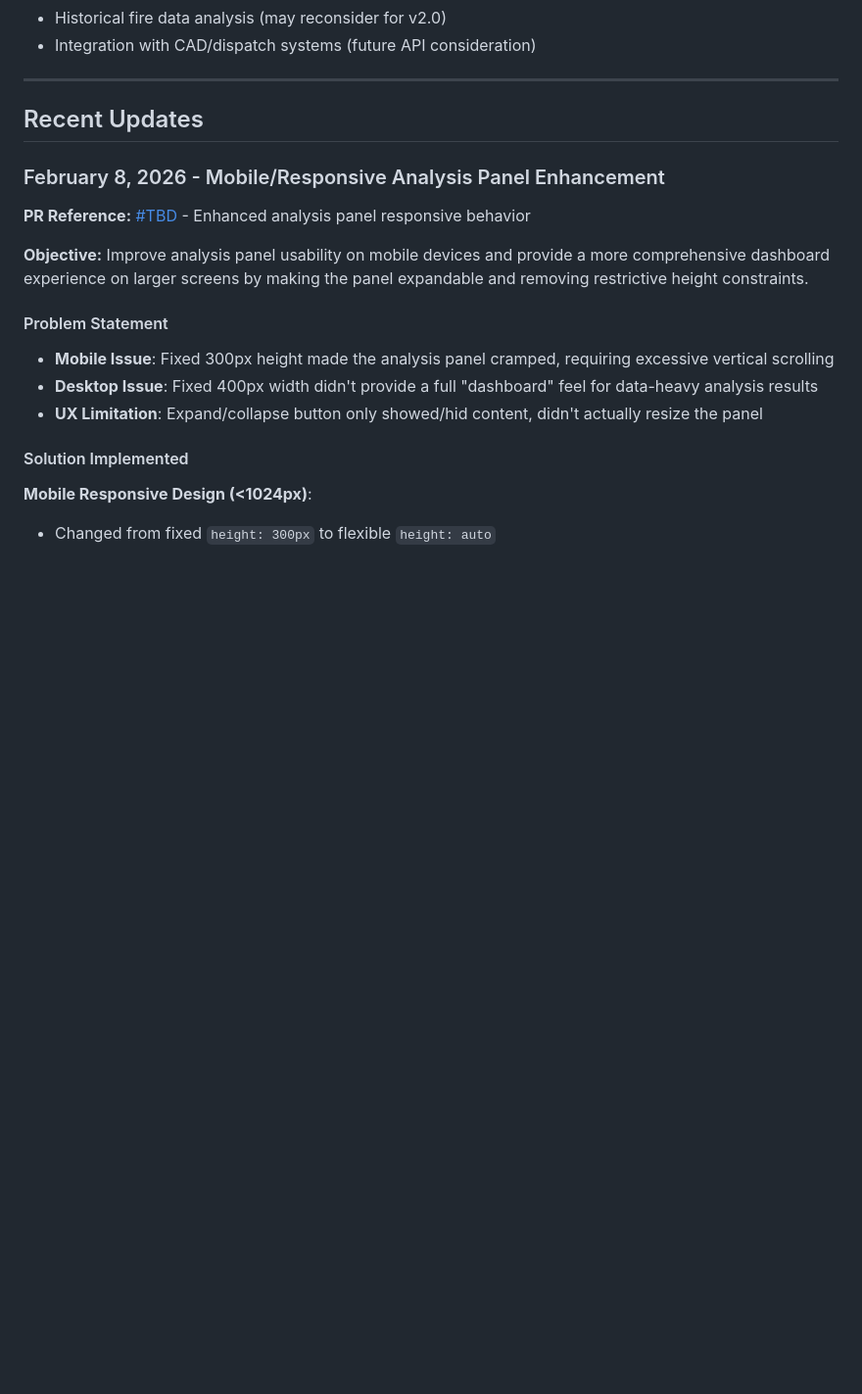
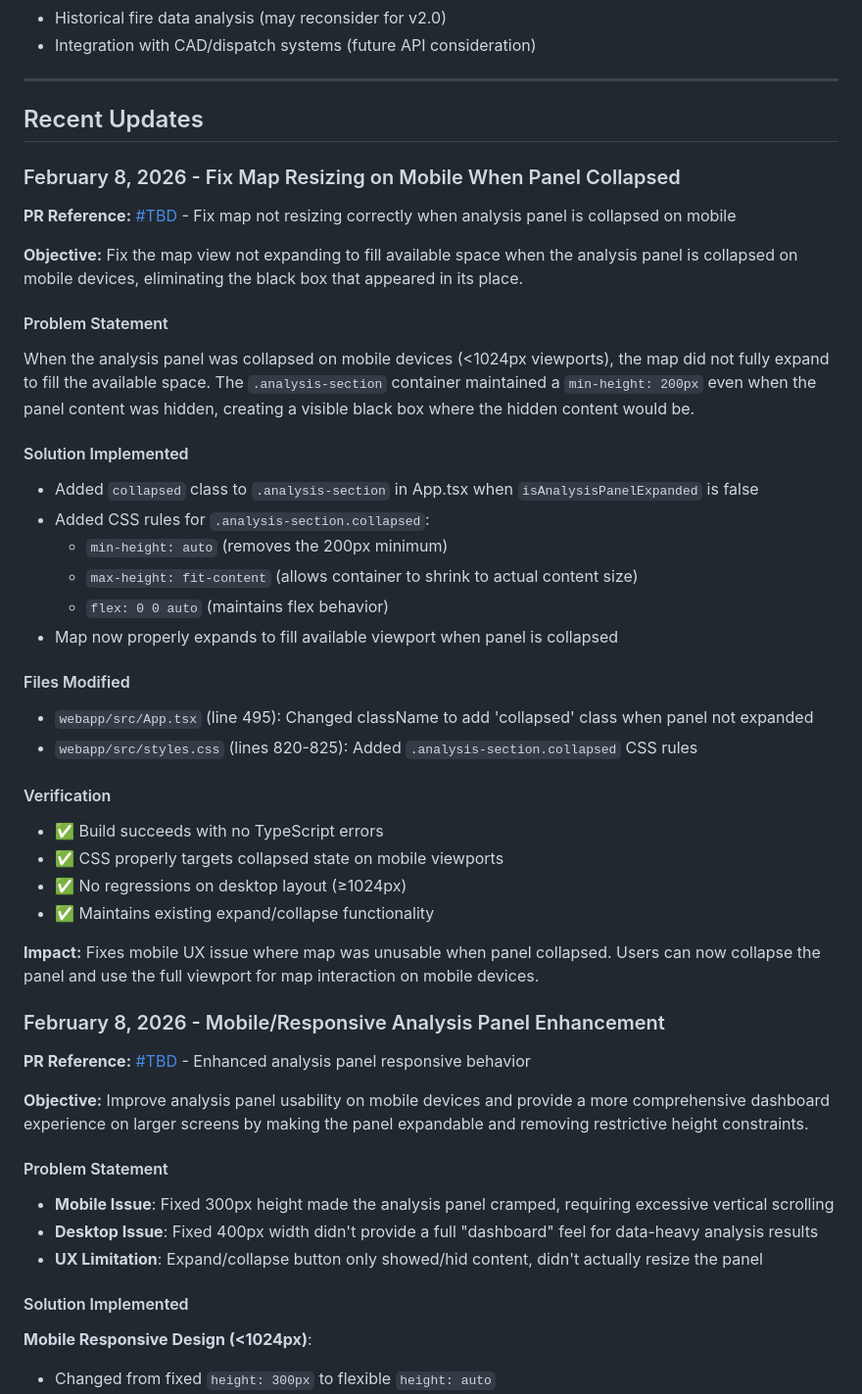
Before and after one commit to richardthorek/fireBreakCalculator, a Markdown page: master_plan.md, the part around the change. Shown at 98% size. Drawn GitHub-style; blank space fills up the shorter version.

Commit message:
docs: update master_plan.md with map resize fix details
Co-authored-by: richardthorek <50037913+richardthorek@users.noreply.github.com>

```diff
--- a/master_plan.md
+++ b/master_plan.md
@@ -118,6 +118,35 @@ Empower rural firefighters and emergency response teams with a modern, accessibl
 ---
 
 ## Recent Updates
+
+### February 8, 2026 - Fix Map Resizing on Mobile When Panel Collapsed
+
+**PR Reference:** [#TBD](https://github.com/richardthorek/fireBreakCalculator/pull/TBD) - Fix map not resizing correctly when analysis panel is collapsed on mobile
+
+**Objective:** Fix the map view not expanding to fill available space when the analysis panel is collapsed on mobile devices, eliminating the black box that appeared in its place.
+
+#### Problem Statement
+When the analysis panel was collapsed on mobile devices (<1024px viewports), the map did not fully expand to fill the available space. The `.analysis-section` container maintained a `min-height: 200px` even when the panel content was hidden, creating a visible black box where the hidden content would be.
+
+#### Solution Implemented
+- Added `collapsed` class to `.analysis-section` in App.tsx when `isAnalysisPanelExpanded` is false
+- Added CSS rules for `.analysis-section.collapsed`:
+  - `min-height: auto` (removes the 200px minimum)
+  - `max-height: fit-content` (allows container to shrink to actual content size)
+  - `flex: 0 0 auto` (maintains flex behavior)
+- Map now properly expands to fill available viewport when panel is collapsed
+
+#### Files Modified
+- `webapp/src/App.tsx` (line 495): Changed className to add 'collapsed' class when panel not expanded
+- `webapp/src/styles.css` (lines 820-825): Added `.analysis-section.collapsed` CSS rules
+
+#### Verification
+- ✅ Build succeeds with no TypeScript errors
+- ✅ CSS properly targets collapsed state on mobile viewports
+- ✅ No regressions on desktop layout (≥1024px)
+- ✅ Maintains existing expand/collapse functionality
+
+**Impact:** Fixes mobile UX issue where map was unusable when panel collapsed. Users can now collapse the panel and use the full viewport for map interaction on mobile devices.
 
 ### February 8, 2026 - Mobile/Responsive Analysis Panel Enhancement
 
```
